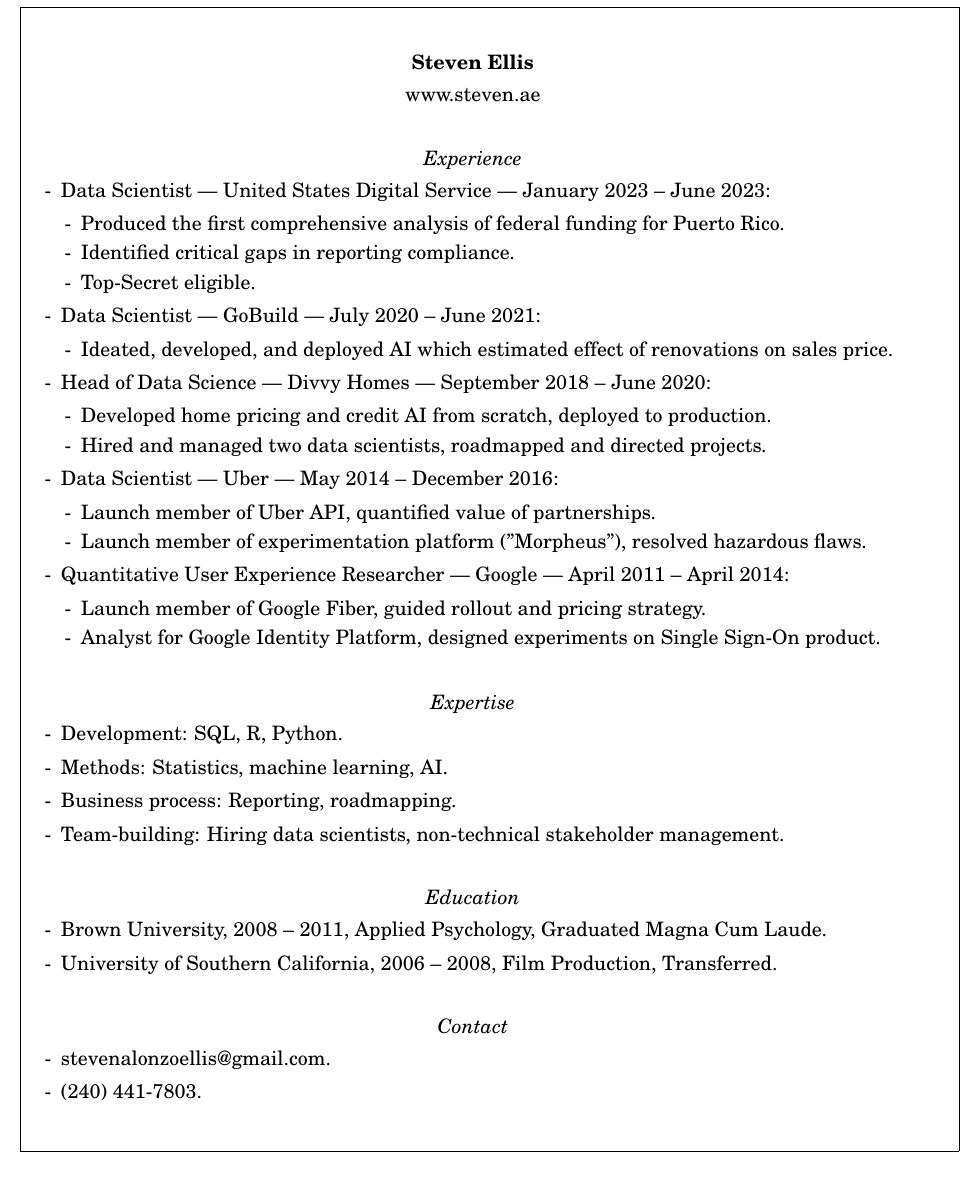
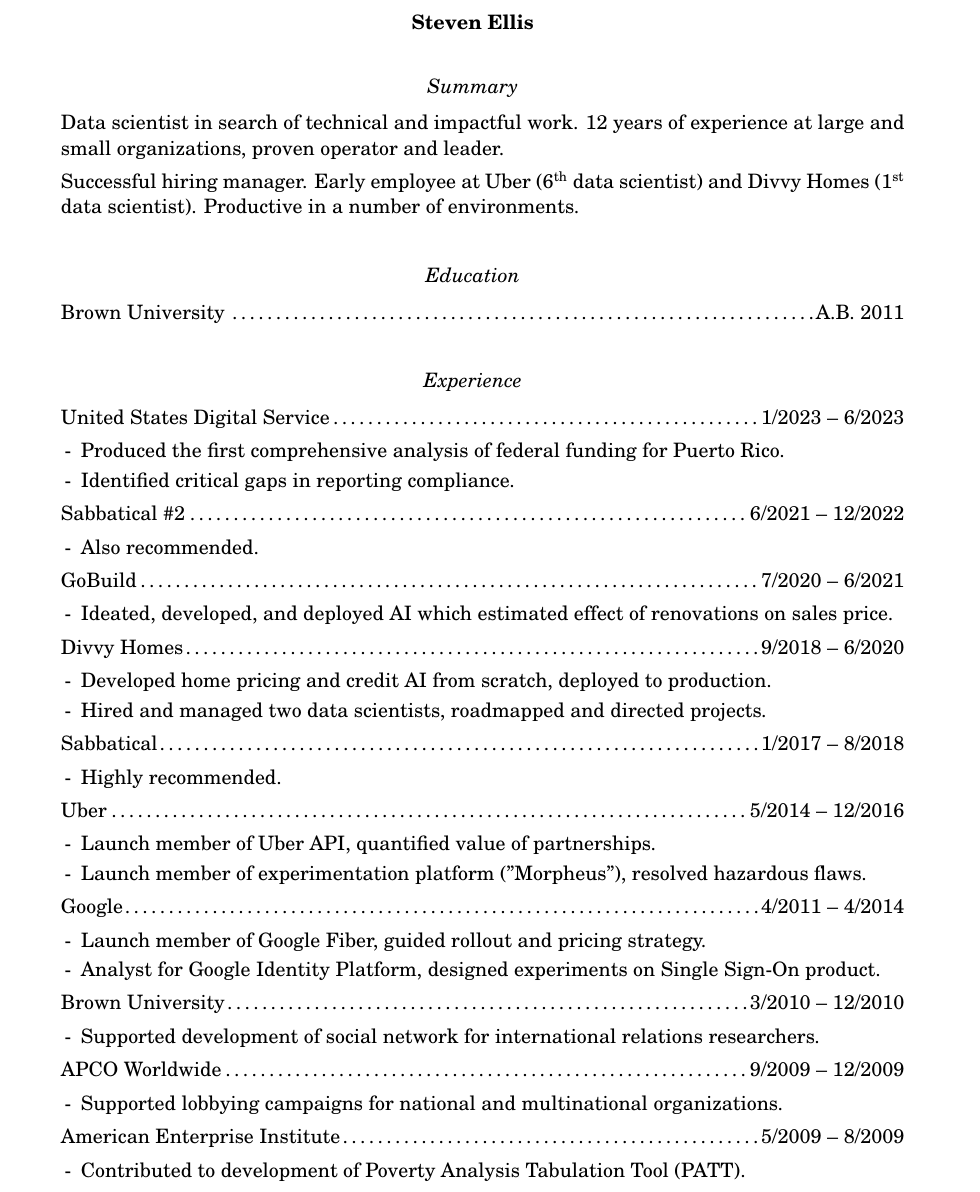
Before and after one commit to stevenae/resume, a LaTeX CV (steven_ellis_resume.tex): part of the page, cut so that both start at the same text. Compiled offline with pdfLaTeX.

Commit message:
cleaned up

```diff
--- a/steven_ellis_resume.tex
+++ b/steven_ellis_resume.tex
@@ -6,7 +6,7 @@
 \usepackage{newcent}   % uses new century schoolbook postscript font
 \newsectionwidth{8pt}  % So the text is not indented under section headings
 \setlength{\textheight}{10.2in} % set text height big enough for box
-\topmargin=-15mm       % to start box .5in from top of page
+\topmargin=-18mm       % to start box .5in from top of page
 \oddsidemargin=-20mm   % to start box .5in from left of page
 \renewcommand{\baselinestretch}{1.05}
 \begin{document}
@@ -44,60 +44,65 @@
 \boxaround{ % put the text on the page inside a box
 \begin{resume}
 \begin{list}{}{\leftmargin=1em}
-\item \centering{ \textbf{Steven Ellis}}
-\item \centering{ {www.steven.ae}}
+\item \centering {\textbf{Steven Ellis}}
 \item
-\item{\centering \textit{Experience}
+\item{\textit{Summary}}
+\begin{list}{}{\leftmargin=1em}
+\item Data scientist in search of technical and impactful work. 12 years of experience at large and small organizations, proven operator and leader.
+\item Successful hiring manager. Early employee at Uber (6\textsuperscript{th} data scientist) and Divvy Homes (1\textsuperscript{st} data scientist). Productive in a number of environments.
+\end{list}
 \item
-\begin{list}{-}{\leftmargin=1em}
-\item Data Scientist | United States Digital Service | January 2023 -- June 2023:
+\item{\textit{Education}
+\begin{list}{}{\leftmargin=1em}
+\item Brown University \dotfill A.B. 2011
+\end{list}}
+\item
+\item{\textit{Experience}
+\begin{list}{}{\leftmargin=1em}
+\item United States Digital Service\dotfill1/2023 -- 6/2023
 \begin{list}{-}{\leftmargin=1em}
 \item Produced the first comprehensive analysis of federal funding for Puerto Rico.
 \item Identified critical gaps in reporting compliance.
-\item Top-Secret eligible.
 \end{list}
-\item Data Scientist | GoBuild | July 2020 -- June 2021:
+\item Sabbatical \#2\dotfill6/2021 -- 12/2022
+\begin{list}{-}{\leftmargin=1em}
+\item Also recommended.
+\end{list}
+\item GoBuild\dotfill7/2020 -- 6/2021
 \begin{list}{-}{\leftmargin=1em}
 \item Ideated, developed, and deployed AI which estimated effect of renovations on sales price.
 \end{list}
-\item Head of Data Science | Divvy Homes | September 2018 -- June 2020:
+\item Divvy Homes\dotfill9/2018 -- 6/2020
 \begin{list}{-}{\leftmargin=1em}
 \item Developed home pricing and credit AI from scratch, deployed to production.
 \item Hired and managed two data scientists, roadmapped and directed projects.
 \end{list}
-\item Data Scientist | Uber | May 2014 -- December 2016:
+\item Sabbatical\dotfill1/2017 -- 8/2018
+\begin{list}{-}{\leftmargin=1em}
+\item Highly recommended.
+\end{list}
+\item Uber\dotfill5/2014 -- 12/2016
 \begin{list}{-}{\leftmargin=1em}
 \item Launch member of Uber API, quantified value of partnerships.
 \item Launch member of experimentation platform ("Morpheus"), resolved hazardous flaws.
 \end{list}
-\item Quantitative User Experience Researcher | Google | April 2011 -- April 2014:
+\item Google\dotfill4/2011 -- 4/2014
 \begin{list}{-}{\leftmargin=1em}
 \item Launch member of Google Fiber, guided rollout and pricing strategy.
 \item Analyst for Google Identity Platform, designed experiments on Single Sign-On product.
 \end{list}
-\end{list}}
-\item
-\item{\centering \textit{Expertise}
-\item
+\item Brown University\dotfill3/2010 -- 12/2010
 \begin{list}{-}{\leftmargin=1em}
-\item Development: SQL, R, Python.
-\item Methods: Statistics, machine learning, AI.
-\item Business process: Reporting, roadmapping.
-\item Team-building: Hiring data scientists, non-technical stakeholder management.
-\end{list}}
-\item
-\item{\centering \textit{Education}
-\item
+\item Supported development of social network for international relations researchers.
+\end{list}
+\item APCO Worldwide\dotfill9/2009 -- 12/2009
 \begin{list}{-}{\leftmargin=1em}
-\item Brown University, 2008 -- 2011, Applied Psychology, Graduated Magna Cum Laude.
-\item University of Southern California, 2006 -- 2008, Film Production, Transferred.
-\end{list}}
-\item
-\item{\centering \textit{Contact}
-\item
+\item Supported lobbying campaigns for national and multinational organizations.
+\end{list}
+\item American Enterprise Institute\dotfill5/2009 -- 8/2009
 \begin{list}{-}{\leftmargin=1em}
-\item stevenalonzoellis@gmail.com.
-\item (240) 441-7803.
+\item Contributed to development of Poverty Analysis Tabulation Tool (PATT).
+\end{list}
 \end{list}}
 \item
 \end{list}
```
Also changed, not shown: steven_ellis_resume.pdf, steven_ellis_resume.tex (4 more changed lines), 2 other files.
